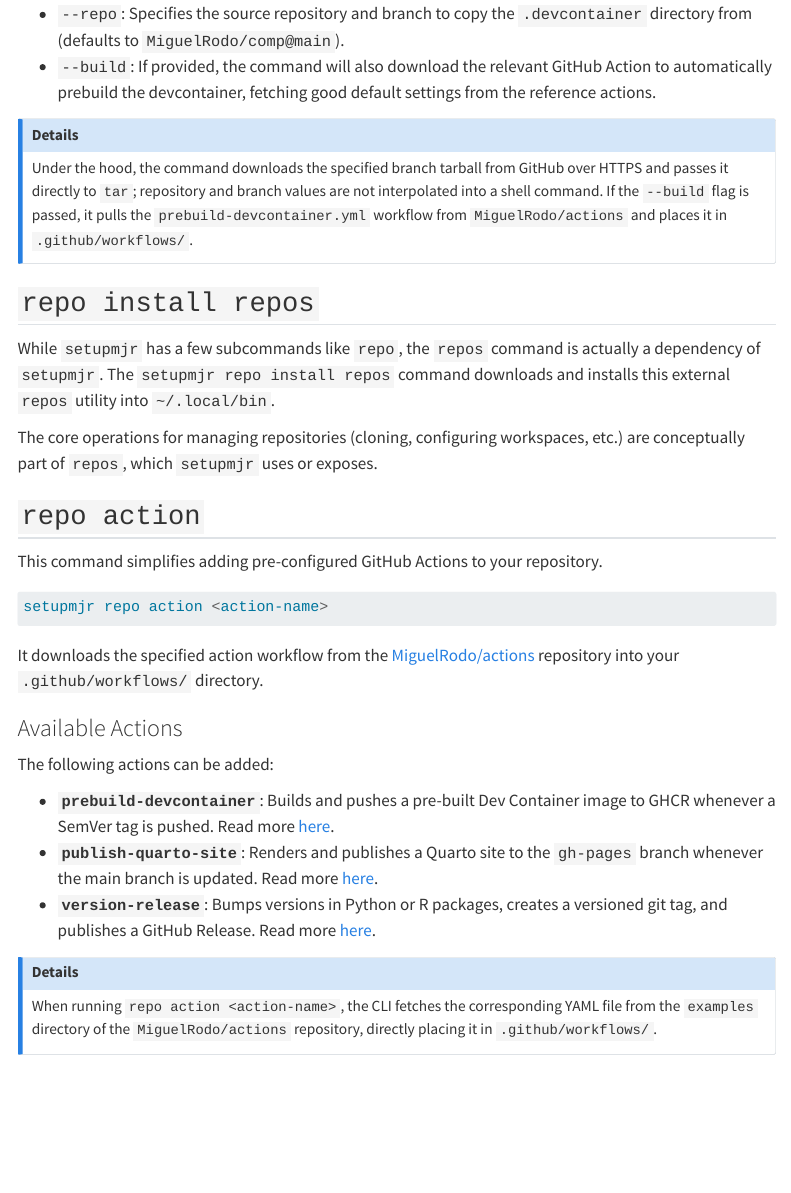
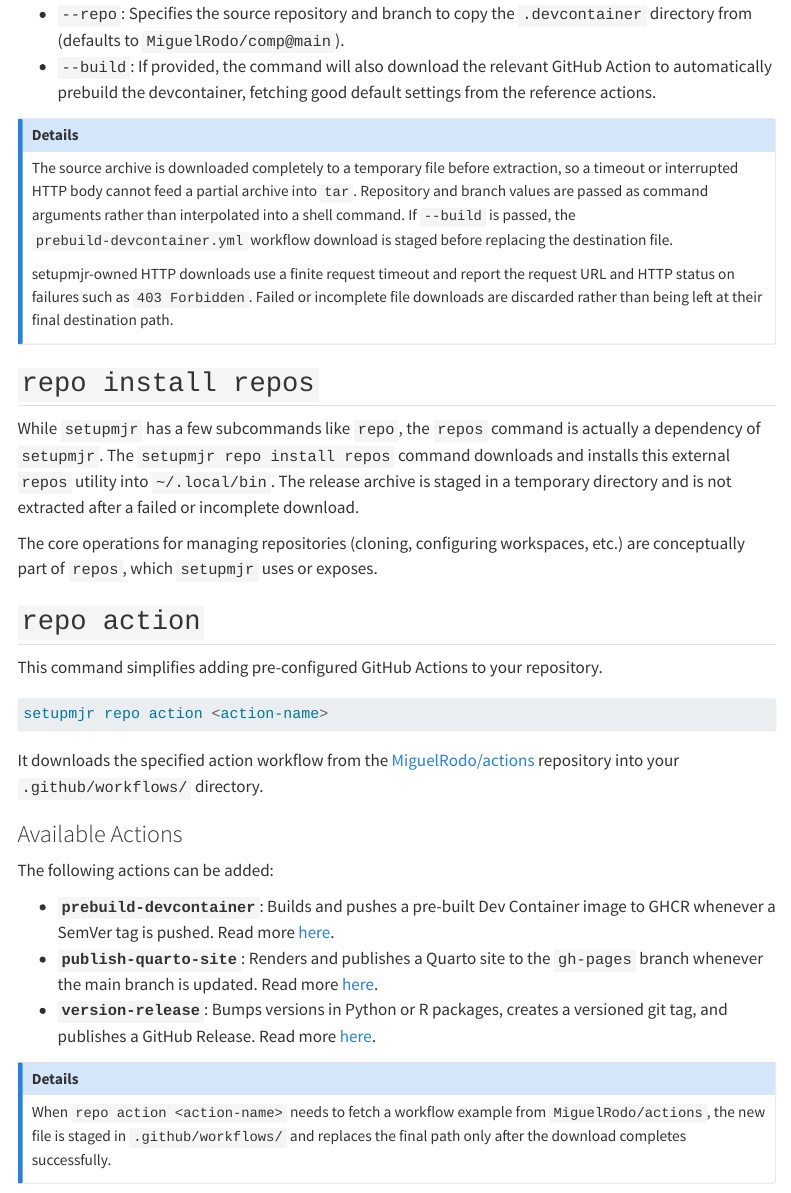
Before and after one commit to MiguelRodo/setupmjr, a Quarto document (repo.qmd): the page in a window 1100 px wide, from 1170 px down. Rendered offline with R 4.5, knitr and Pandoc in place of Quarto, with nearby package versions; menus at the side of the page are left out.

Commit message:
Document staged repository downloads

```diff
--- a/repo.qmd
+++ b/repo.qmd
@@ -69,12 +69,14 @@
 ::: {.callout-info collapse="true"}
 ## Details
 
-Under the hood, the command downloads the specified branch tarball from GitHub over HTTPS and passes it directly to `tar`; repository and branch values are not interpolated into a shell command. If the `--build` flag is passed, it pulls the `prebuild-devcontainer.yml` workflow from `MiguelRodo/actions` and places it in `.github/workflows/`.
+The source archive is downloaded completely to a temporary file before extraction, so a timeout or interrupted HTTP body cannot feed a partial archive into `tar`. Repository and branch values are passed as command arguments rather than interpolated into a shell command. If `--build` is passed, the `prebuild-devcontainer.yml` workflow download is staged before replacing the destination file.
+
+setupmjr-owned HTTP downloads use a finite request timeout and report the request URL and HTTP status on failures such as `403 Forbidden`. Failed or incomplete file downloads are discarded rather than being left at their final destination path.
 :::
 
 ## `repo install repos`
 
-While `setupmjr` has a few subcommands like `repo`, the `repos` command is actually a dependency of `setupmjr`. The `setupmjr repo install repos` command downloads and installs this external `repos` utility into `~/.local/bin`.
+While `setupmjr` has a few subcommands like `repo`, the `repos` command is actually a dependency of `setupmjr`. The `setupmjr repo install repos` command downloads and installs this external `repos` utility into `~/.local/bin`. The release archive is staged in a temporary directory and is not extracted after a failed or incomplete download.
 
 The core operations for managing repositories (cloning, configuring workspaces, etc.) are conceptually part of `repos`, which `setupmjr` uses or exposes.
 
@@ -99,5 +101,5 @@
 ::: {.callout-info collapse="true"}
 ## Details
 
-When running `repo action <action-name>`, the CLI fetches the corresponding YAML file from the `examples` directory of the `MiguelRodo/actions` repository, directly placing it in `.github/workflows/`.
+When `repo action <action-name>` needs to fetch a workflow example from `MiguelRodo/actions`, the new file is staged in `.github/workflows/` and replaces the final path only after the download completes successfully.
 :::
```
